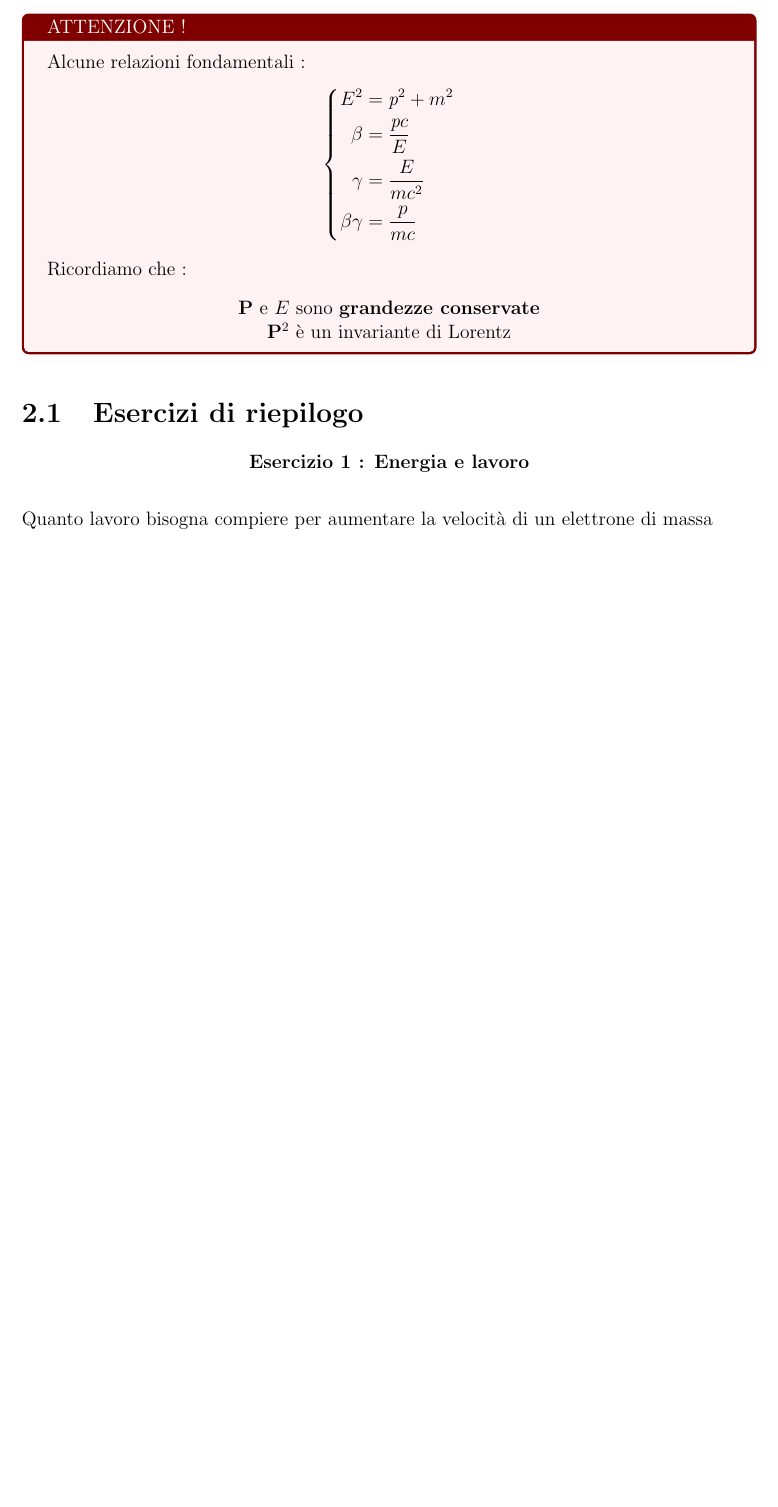
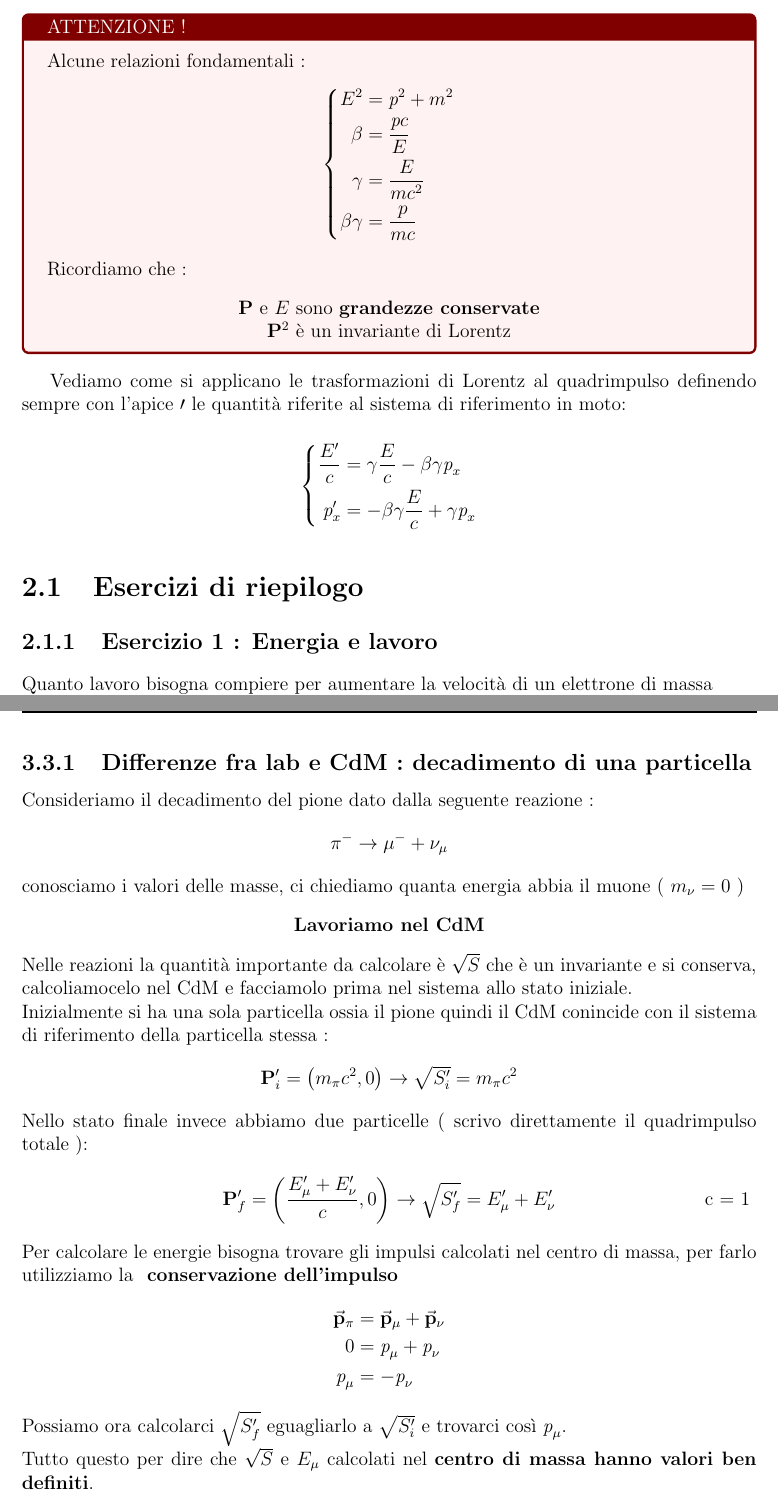
Before and after one commit to Rekesse/StudyWithMe, a LaTeX document (Fisica_Nucleare_Subnucleare/RelativitàRistretta.tex): part of page 8 of 13 before the commit and two parts of pages 8 and 14 of 14 after it, the two joined at a grey line, cut so that both start at the same text, the shorter picture padded with empty space. Compiled offline with pdfLaTeX.

Commit message:
Massa invariante

```diff
--- a/Fisica_Nucleare_Subnucleare/RelativitàRistretta.tex
+++ b/Fisica_Nucleare_Subnucleare/RelativitàRistretta.tex
@@ -206,8 +206,17 @@ Alcune relazioni fondamentali :
 Ricordiamo che :
 \begin{center} $\vb{P}$ e $E$ sono \textbf{grandezze conservate} \\ $\vb{P}^2$ è un invariante di Lorentz\end{center}
 \end{tcolorbox}
+Vediamo come si applicano le trasformazioni di Lorentz al quadrimpulso definendo sempre con l'apice $\prime$ le quantità
+riferite al sistema di riferimento in moto:
+\begin{equation*}
+        \left\{\begin{aligned}
+                \frac{E^{\prime}}{c} &= \gamma\frac{E}{c} - \beta\gamma\textit{p}_{x} \\
+                \textit{p}^{\prime}_{x} &= -\beta\gamma\frac{E}{c} + \gamma\textit{p}_{x}
+        \end{aligned}
+\right.
+\end{equation*}
 \section{Esercizi di riepilogo}
-\begin{center}{\textbf{Esercizio 1 : Energia e lavoro}}\end{center}
+\subsection{Esercizio 1 : Energia e lavoro}
 Quanto lavoro bisogna compiere per aumentare la velocità di un elettrone di massa \\
 $m = 511 \frac{KeV}{c^2}$ dalla posizione a riposo a 0.50c ?
 \begin{center}{\textbf{Soluzione}}\end{center}
@@ -373,3 +382,30 @@ Come detto esso è un invariante quindi possiamo calcolarlo anche nel sistema de
 \end{align*}
 Nota che nel centro di massa la massa invariante è denominata \textbf{Energia del centro di massa}
 \end{tcolorbox}
+\newpage
+\subsection{Differenze fra lab e CdM : decadimento di una particella}
+Consideriamo il decadimento del pione dato dalla seguente reazione :
+\begin{align*}
+    \pi^{-} \rightarrow \mu^{-} + \nu_{\mu}
+\end{align*}
+conosciamo i valori delle masse, ci chiediamo quanta energia abbia il muone ( $m_{\nu} = 0$ )
+\begin{center}\textbf{Lavoriamo nel CdM}\end{center}
+Nelle reazioni la quantità importante da calcolare è $\sqrt{S}$ che è un invariante e si conserva, calcoliamocelo nel CdM e
+facciamolo prima nel sistema allo stato iniziale.\\
+Inizialmente si ha una sola particella ossia il pione quindi il CdM conincide con il sistema di riferimento della particella stessa :
+\begin{align*}
+        \vb{P}^{\prime}_{i} = \qty(m_{\pi}c^2,0) \rightarrow \sqrt{S^{\prime}_{i}} = m_{\pi}c^2
+\end{align*}
+Nello stato finale invece abbiamo due particelle ( scrivo direttamente il quadrimpulso totale ):
+\begin{align*}
+        \vb{P}^{\prime}_{f} = \qty(\frac{E^{\prime}_{\mu} + E^{\prime}_{\nu}}{c},0) \rightarrow \sqrt{S^{\prime}_{f}} = E^{\prime}_{\mu} + E^{\prime}_{\nu} \tag*{ c = 1 }
+\end{align*}
+Per calcolare le energie bisogna trovare gli impulsi calcolati nel centro di massa, per farlo utilizziamo la \textbf{ conservazione dell'impulso }
+\begin{align*}
+        \va{p}_{\pi} &= \va{p}_{\mu} + \va{p}_{\nu} \\
+        0 &= \textit{p}_{\mu} + \textit{p}_{\nu}\\
+        \textit{p}_{\mu} &= - \textit{p}_{\nu}
+\end{align*}
+Possiamo ora calcolarci $\sqrt{S^{\prime}_{f}}$ eguagliarlo a $\sqrt{S^{\prime}_{i}}$ e trovarci così $\textit{p}_{\mu}$. \\
+Tutto questo per dire che $\sqrt{S}$ e $E_{\mu}$ calcolati nel \textbf{centro di massa hanno valori ben definiti}. \\
+\begin{center}\textbf{Lavoriamo nel Lab}\end{center}
```
Also changed, not shown: Fisica_Nucleare_Subnucleare/RelativitàRistretta.pdf, Fisica_Nucleare_Subnucleare/RelativitàRistretta.tex (9 more changed lines), 1 other file.
